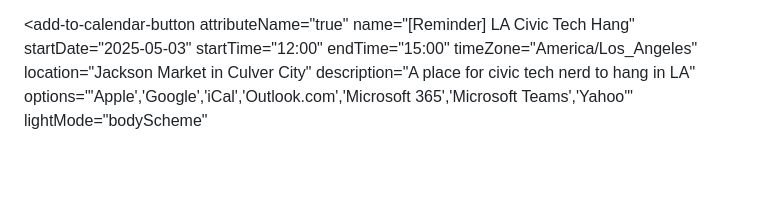
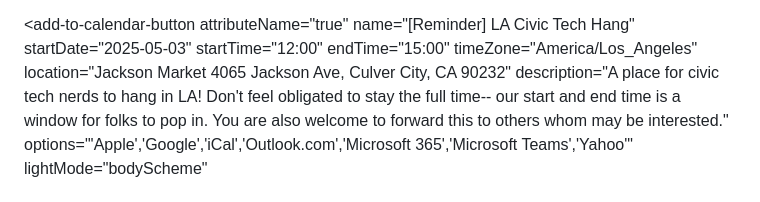
Before and after one commit to aayatsali/civictechLA, a Markdown page: index.md, the part around the change printed below. Drawn GitHub-style; blank space fills up the shorter version.

```diff
--- a/index.md
+++ b/index.md
@@ -27,8 +27,8 @@ Culver City, CA 90232
   startTime="12:00"
   endTime="15:00"
   timeZone="America/Los_Angeles"
-  location="Jackson Market in Culver City"
-  description="A place for civic tech nerd to hang in LA"
+  location="Jackson Market 4065 Jackson Ave, Culver City, CA 90232"
+  description="A place for civic tech nerds to hang in LA! Don't feel obligated to stay the full time-- our start and end time is a window for folks to pop in. You are also welcome to forward this to others whom may be interested."
   options="'Apple','Google','iCal','Outlook.com','Microsoft 365','Microsoft Teams','Yahoo'"
   lightMode="bodyScheme"
 ></add-to-calendar-button>
```
Also changed, not shown: other parts of index.md (+4 -4 lines).
